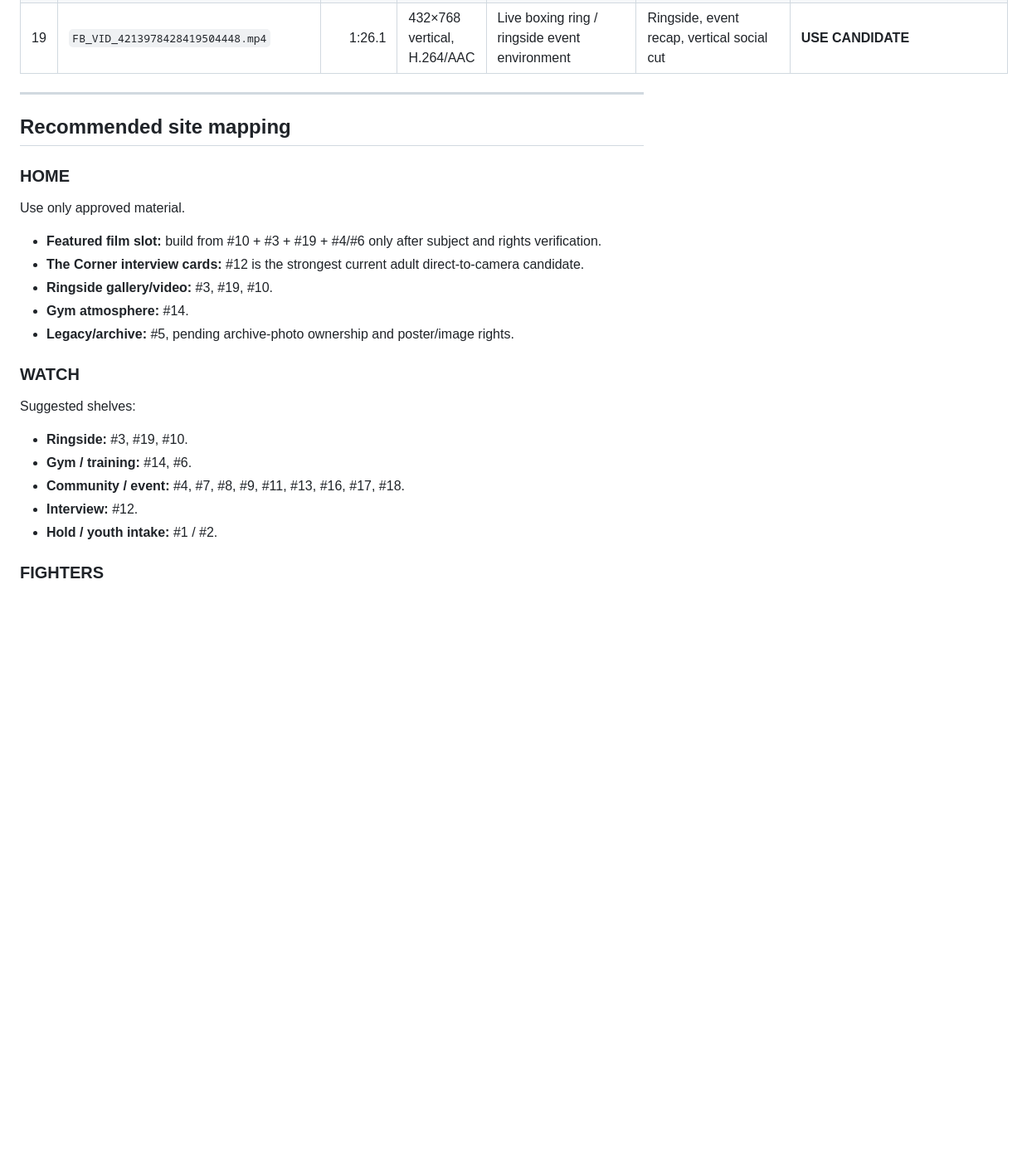
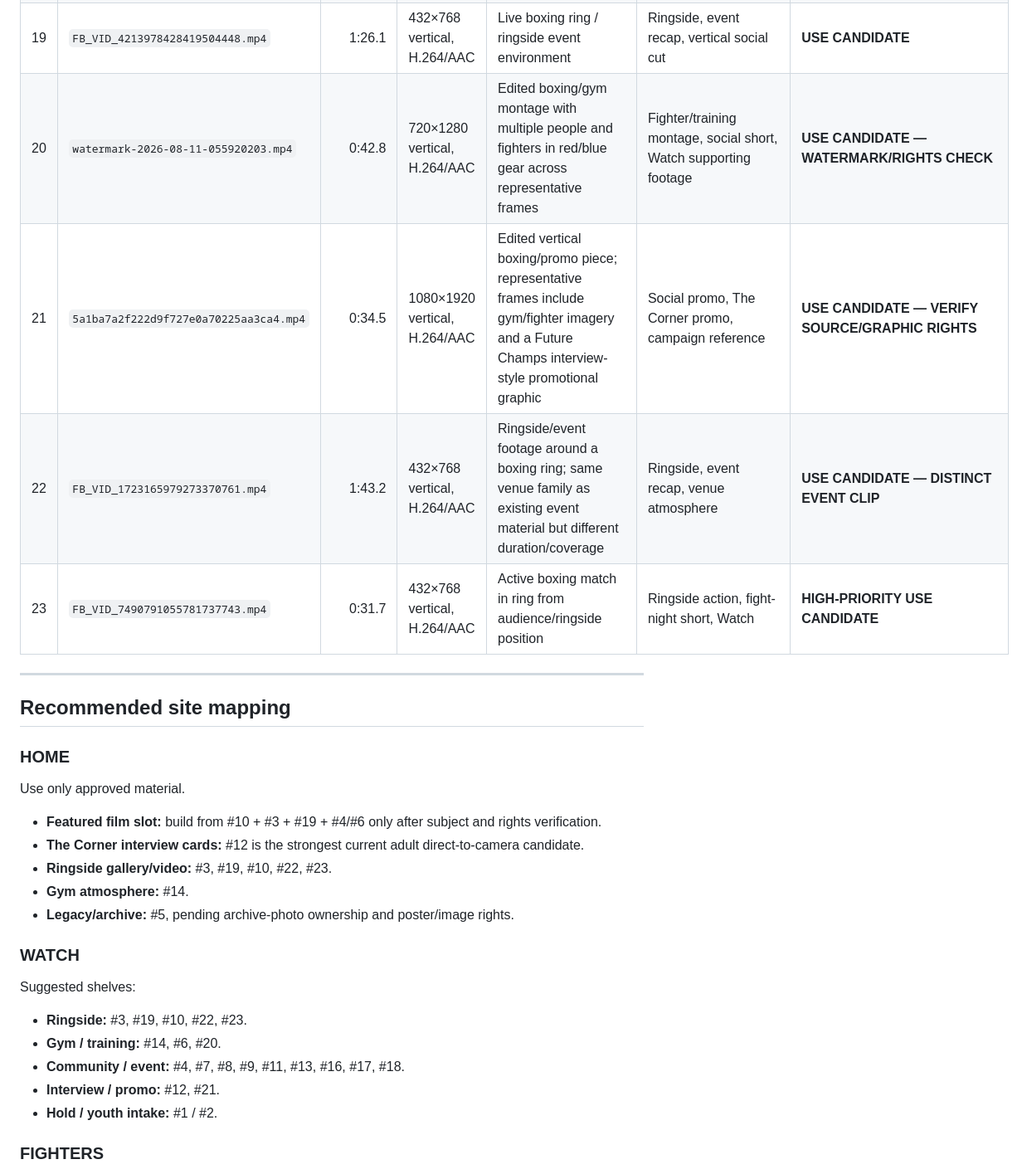
Before and after one commit to executiveusa/future-champs-gym, a Markdown page: 00_CONTEXT/GLEN_BOXING_VIDEO_INVENTORY_2026-09-24.md, the part around one of its changes. Shown at 83% size. GitHub-like rendering; blank space fills up the shorter version.

```diff
--- a/00_CONTEXT/GLEN_BOXING_VIDEO_INVENTORY_2026-09-24.md
+++ b/00_CONTEXT/GLEN_BOXING_VIDEO_INVENTORY_2026-09-24.md
@@ -61,6 +65,10 @@ The food/attendee clips appear tied to the boxing event/fundraiser and are best
 | 17 | `VID_20260912_1241142992.mp4` | 0:03.3 | 1920×864 landscape, H.264/AAC | Very short attendee/food detail | Micro cutaway only | **SUPPORTING B-ROLL** |
 | 18 | `VID_20260912_1213031802.mp4` | 0:02.6 | 1920×864 landscape, H.264/AAC | Very short attendee/food detail | Micro cutaway only | **SUPPORTING B-ROLL** |
 | 19 | `FB_VID_4213978428419504448.mp4` | 1:26.1 | 432×768 vertical, H.264/AAC | Live boxing ring / ringside event environment | Ringside, event recap, vertical social cut | **USE CANDIDATE** |
+| 20 | `watermark-2026-08-11-055920203.mp4` | 0:42.8 | 720×1280 vertical, H.264/AAC | Edited boxing/gym montage with multiple people and fighters in red/blue gear across representative frames | Fighter/training montage, social short, Watch supporting footage | **USE CANDIDATE — WATERMARK/RIGHTS CHECK** |
+| 21 | `5a1ba7a2f222d9f727e0a70225aa3ca4.mp4` | 0:34.5 | 1080×1920 vertical, H.264/AAC | Edited vertical boxing/promo piece; representative frames include gym/fighter imagery and a Future Champs interview-style promotional graphic | Social promo, The Corner promo, campaign reference | **USE CANDIDATE — VERIFY SOURCE/GRAPHIC RIGHTS** |
+| 22 | `FB_VID_1723165979273370761.mp4` | 1:43.2 | 432×768 vertical, H.264/AAC | Ringside/event footage around a boxing ring; same venue family as existing event material but different duration/coverage | Ringside, event recap, venue atmosphere | **USE CANDIDATE — DISTINCT EVENT CLIP** |
+| 23 | `FB_VID_7490791055781737743.mp4` | 0:31.7 | 432×768 vertical, H.264/AAC | Active boxing match in ring from audience/ringside position | Ringside action, fight-night short, Watch | **HIGH-PRIORITY USE CANDIDATE** |
 
 ---
 
@@ -71,16 +79,16 @@ Use only approved material.
 
 - **Featured film slot:** build from #10 + #3 + #19 + #4/#6 only after subject and rights verification.
 - **The Corner interview cards:** #12 is the strongest current adult direct-to-camera candidate.
-- **Ringside gallery/video:** #3, #19, #10.
+- **Ringside gallery/video:** #3, #19, #10, #22, #23.
 - **Gym atmosphere:** #14.
 - **Legacy/archive:** #5, pending archive-photo ownership and poster/image rights.
 
 ### WATCH
 Suggested shelves:
-- **Ringside:** #3, #19, #10.
-- **Gym / training:** #14, #6.
+- **Ringside:** #3, #19, #10, #22, #23.
+- **Gym / training:** #14, #6, #20.
 - **Community / event:** #4, #7, #8, #9, #11, #13, #16, #17, #18.
-- **Interview:** #12.
+- **Interview / promo:** #12, #21.
 - **Hold / youth intake:** #1 / #2.
 
 ### FIGHTERS
```
Also changed, not shown: other parts of 00_CONTEXT/GLEN_BOXING_VIDEO_INVENTORY_2026-09-24.md (+40 -10 lines).
